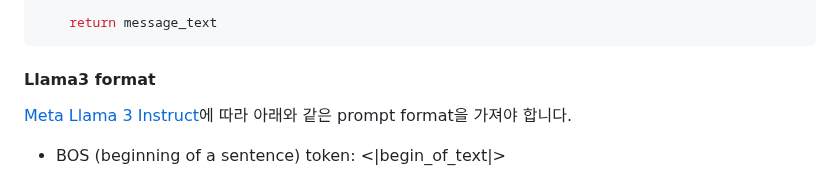
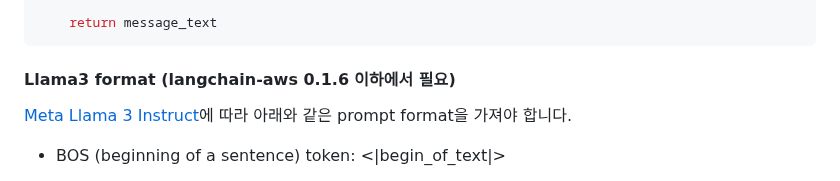
Before and after one commit to kyopark2014/llama3-70b-langchain, a Markdown page: README.md, the part around the change. Rendered like a GitHub page.

````diff
--- a/README.md
+++ b/README.md
@@ -103,7 +103,7 @@ def _convert_one_message_to_text_llama3(message: BaseMessage) -> str:
     return message_text
 ```
 
-#### Llama3 format
+#### Llama3 format (langchain-aws 0.1.6 이하에서 필요)
 
 [Meta Llama 3 Instruct](https://llama.meta.com/docs/model-cards-and-prompt-formats/meta-llama-3/#special-tokens-used-with-meta-llama-3)에 따라 아래와 같은 prompt format을 가져야 합니다.
 
````
